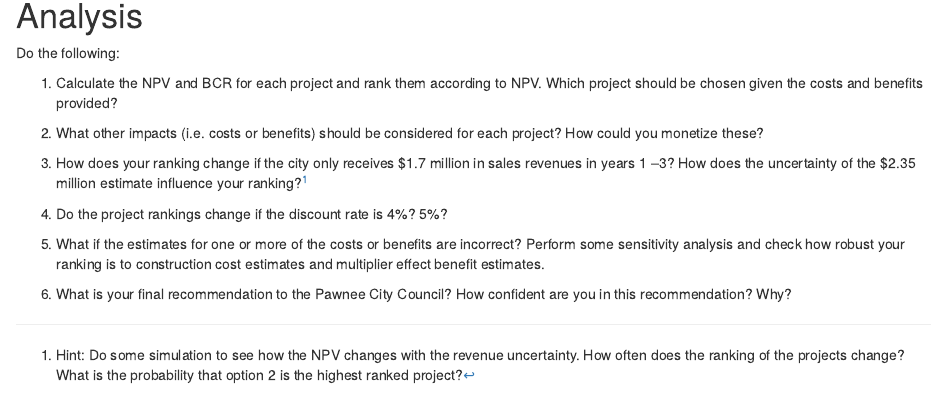
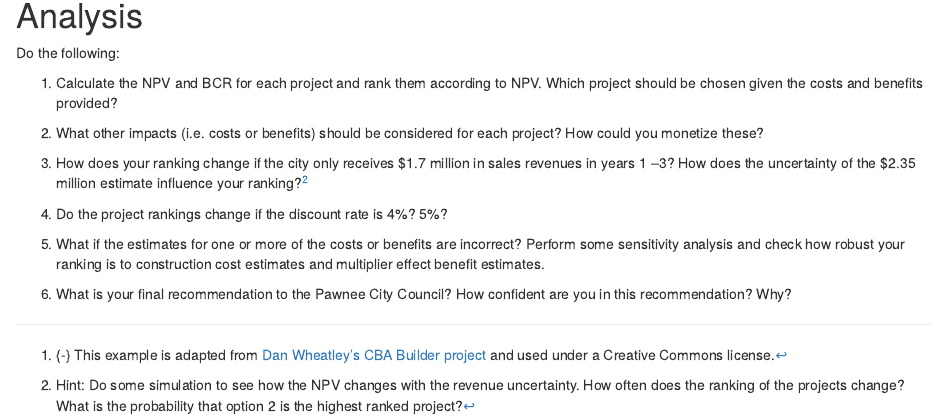
Before and after one commit to andrewheiss/econw18.classes.andrewheiss.com, an R Markdown document (content/assignment/08-problem-set.Rmd): the page in a window 1100 px wide, from 1800 px down. Rendered offline with R 4.5, knitr and Pandoc, with nearby package versions; some code elsewhere in the file could not run offline.

Commit message:
Add citation

```diff
--- a/content/assignment/08-problem-set.Rmd
+++ b/content/assignment/08-problem-set.Rmd
@@ -24,7 +24,7 @@ The old Sweetums factory in Pawnee, Indiana has become derelict and infested wit
 
 You must analyze the costs and benefits of each of these projects and rank the three options as first, second, and third choices. Each project has different costs and benefits (specified below), and each entails different distributional consequences (not specified below; you'll need to think of those).
 
-Use a discount rate of 3% and calculate costs and benefits for a 20-year period.
+Use a discount rate of 3% and calculate costs and benefits for a 20-year period.^[{-} This example is adapted from [Dan Wheatley's CBA Builder project](http://www.cbabuilder.co.uk/Files/CBA%20Builder%20Simple%20Worksheet%204.pdf) and used under a Creative Commons license.]
 
 
 ## Option 1: Job training center
```
Also changed, not shown: content/assignment/08-problem-set.html.
